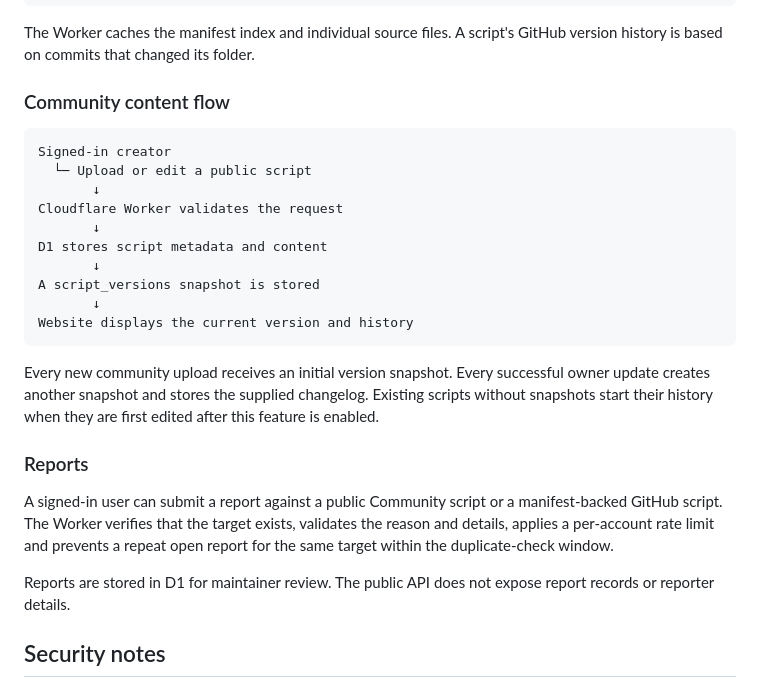
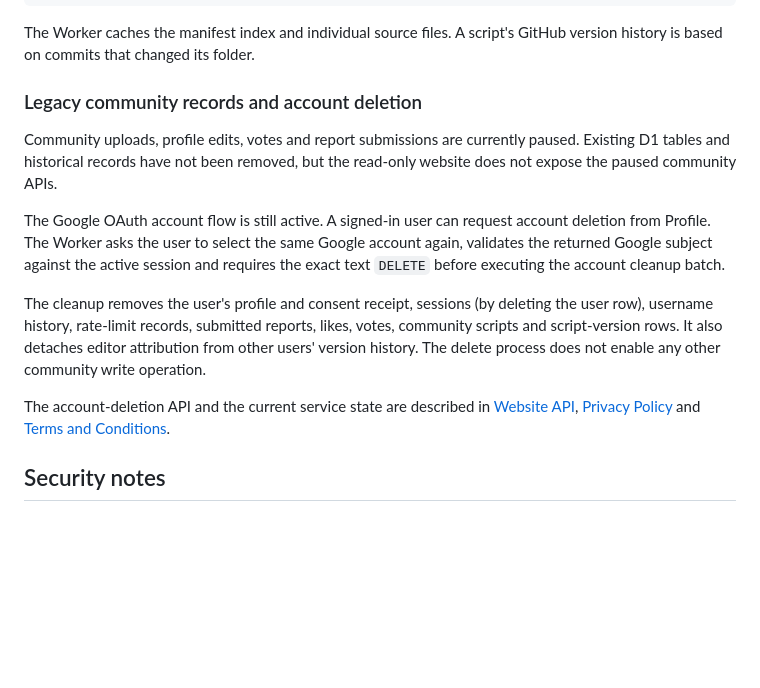
Before and after one commit to minhReal/SieuSV-Storage, a Markdown page: docs/README.md, the part around the change. GitHub-like rendering; blank space fills up the shorter version.

Commit message:
Clarify paused community features and account cleanup

````diff
--- a/docs/README.md
+++ b/docs/README.md
@@ -38,28 +38,15 @@ Script page loads only files listed in the manifest
 
 The Worker caches the manifest index and individual source files. A script's GitHub version history is based on commits that changed its folder.
 
-### Community content flow
+### Legacy community records and account deletion
 
-```text
-Signed-in creator
-  └─ Upload or edit a public script
-       ↓
-Cloudflare Worker validates the request
-       ↓
-D1 stores script metadata and content
-       ↓
-A script_versions snapshot is stored
-       ↓
-Website displays the current version and history
-```
+Community uploads, profile edits, votes and report submissions are currently paused. Existing D1 tables and historical records have not been removed, but the read-only website does not expose the paused community APIs.
 
-Every new community upload receives an initial version snapshot. Every successful owner update creates another snapshot and stores the supplied changelog. Existing scripts without snapshots start their history when they are first edited after this feature is enabled.
+The Google OAuth account flow is still active. A signed-in user can request account deletion from Profile. The Worker asks the user to select the same Google account again, validates the returned Google subject against the active session and requires the exact text `DELETE` before executing the account cleanup batch.
 
-### Reports
+The cleanup removes the user's profile and consent receipt, sessions (by deleting the user row), username history, rate-limit records, submitted reports, likes, votes, community scripts and script-version rows. It also detaches editor attribution from other users' version history. The delete process does not enable any other community write operation.
 
-A signed-in user can submit a report against a public Community script or a manifest-backed GitHub script. The Worker verifies that the target exists, validates the reason and details, applies a per-account rate limit and prevents a repeat open report for the same target within the duplicate-check window.
-
-Reports are stored in D1 for maintainer review. The public API does not expose report records or reporter details.
+The account-deletion API and the current service state are described in [Website API](api.md), [Privacy Policy](privacy-policy.md) and [Terms and Conditions](terms-of-service.md).
 
 ## Security notes
 
````
